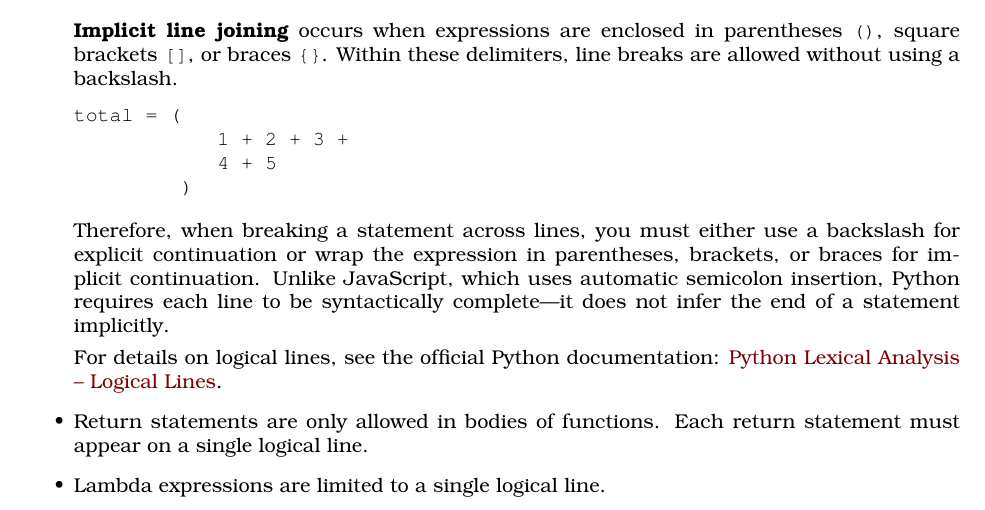
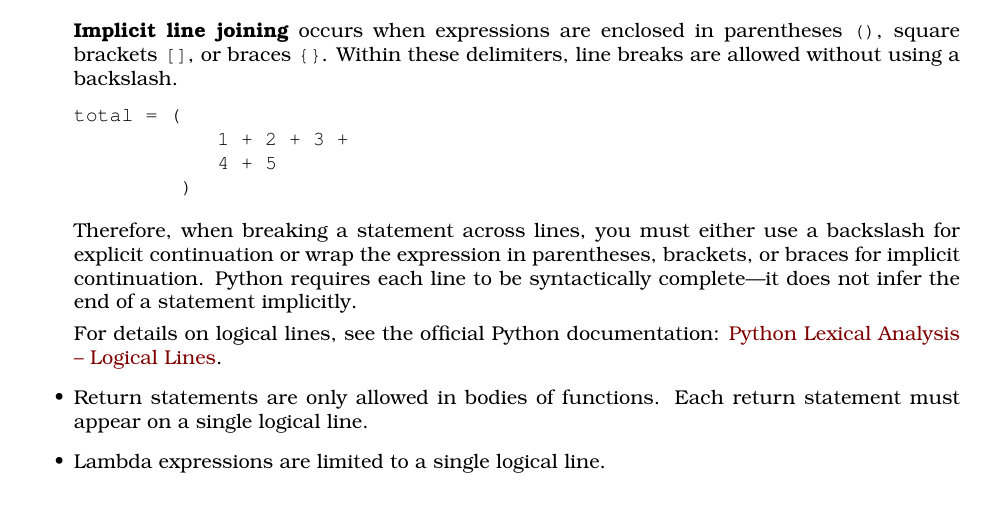
Before and after one commit to source-academy/py-slang, a LaTeX document (docs/specs/python_3.tex, which reads docs/specs/python_restrictions_common.tex): part of page 3 of 9, cut so that both start at the same text. Compiled offline with pdfLaTeX.

Commit message:
Remove two more JavaScript references missed by the docs sweep
- docs/lib/misc.js: breakpoint()'s student-facing JSDoc (shown via
  autocomplete/hover) compared it to "JavaScript's debugger; statement" -
  unhelpful to a Python-track student who has no reason to know what that
  is, and the surrounding sentence already explains the behavior on its
  own.
- docs/specs/python_restrictions_common.tex: dropped an "Unlike
  JavaScript, which uses automatic semicolon insertion..." aside from the
  line-continuation section; the restriction is fully explained without it.

```diff
--- a/docs/specs/python_restrictions_common.tex
+++ b/docs/specs/python_restrictions_common.tex
@@ -37,7 +37,7 @@ total = (
          )
 \end{lstlisting}
 
-Therefore, when breaking a statement across lines, you must either use a backslash for explicit continuation or wrap the expression in parentheses, brackets, or braces for implicit continuation. Unlike JavaScript, which uses automatic semicolon insertion, Python requires each line to be syntactically complete—it does not infer the end of a statement implicitly.
+Therefore, when breaking a statement across lines, you must either use a backslash for explicit continuation or wrap the expression in parentheses, brackets, or braces for implicit continuation. Python requires each line to be syntactically complete—it does not infer the end of a statement implicitly.
 
 For details on logical lines, see the official Python documentation:
 \href{https://docs.python.org/3/reference/lexical_analysis.html#logical-lines}{Python Lexical Analysis – Logical Lines}.
```
Also changed, not shown: 1 other file.
